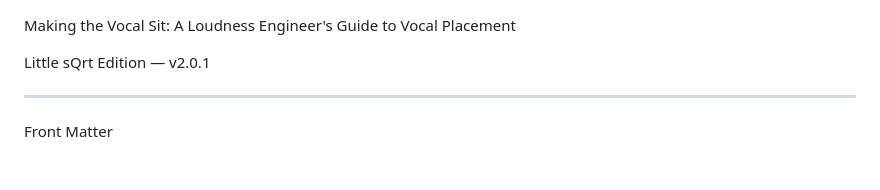
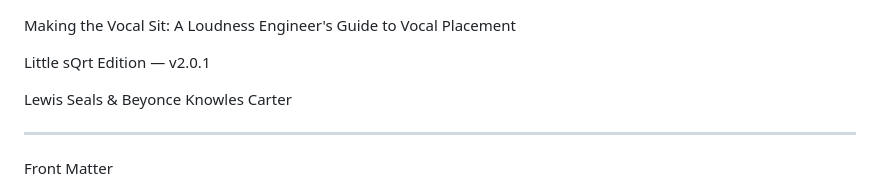
Before and after one commit to ljrseals-dev/Little-sQrt, a Markdown page: Book/Making the Vocal Sit.md, the part around the change. Rendered like a GitHub page; blank space fills up the shorter version.

```diff
--- a/Book/Making the Vocal Sit.md
+++ b/Book/Making the Vocal Sit.md
@@ -1,6 +1,8 @@
 Making the Vocal Sit: A Loudness Engineer's Guide to Vocal Placement
 
 Little sQrt Edition — v2.0.1
+
+Lewis Seals & Beyonce Knowles Carter
 
 ---
 
```
